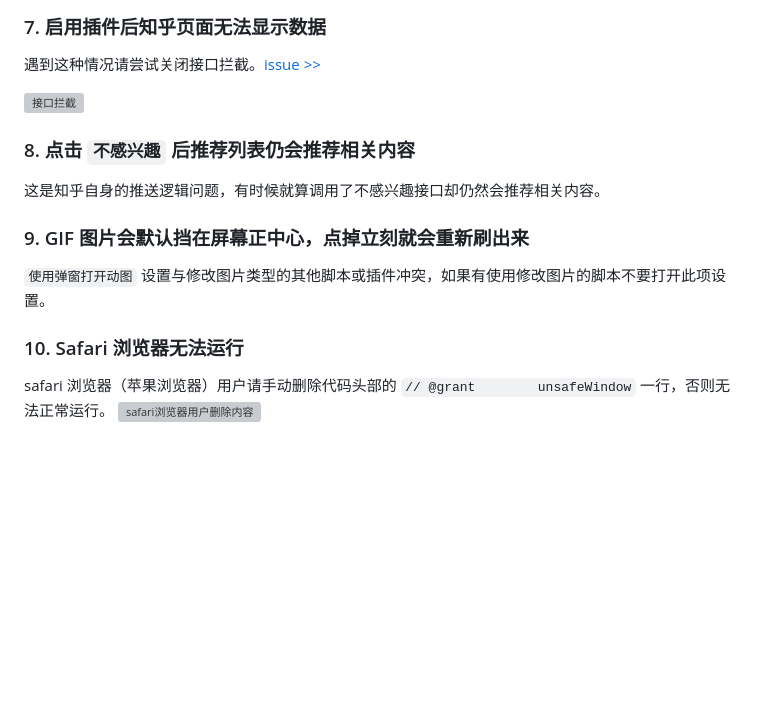
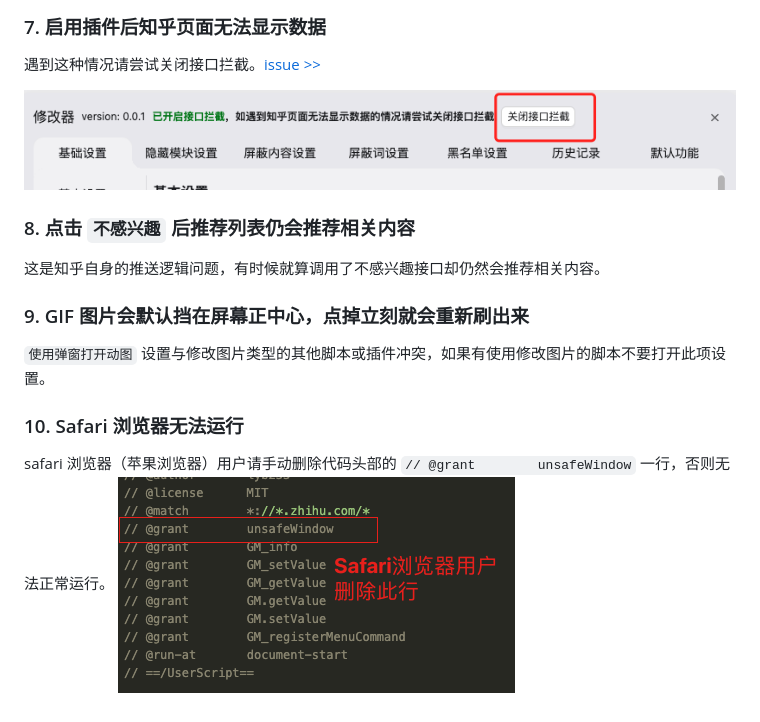
Before and after one commit to liuyubing233/zhihu-custom, a Markdown page: Q&A.md, the part around the change. GitHub-like rendering; blank space fills up the shorter version; grey boxes are pictures that could not be loaded.

Commit message:
docs: update QA

```diff
--- a/Q&A.md
+++ b/Q&A.md
@@ -47,7 +47,7 @@
 
 遇到这种情况请尝试关闭接口拦截。[issue >>](https://github.com/liuyubing233/zhihu-custom/issues/82)
 
-![接口拦截](https://raw.githubusercontent.com/liuyubing233/zhihu-custom/refs/heads/feature/readme-static/static/not-fetch.png)
+![接口拦截](https://raw.githubusercontent.com/liuyubing233/zhihu-custom/refs/heads/main/static/not-fetch.png)
 
 ### 8. 点击 `不感兴趣` 后推荐列表仍会推荐相关内容
 
@@ -60,4 +60,4 @@
 ### 10. Safari 浏览器无法运行
 
 safari 浏览器（苹果浏览器）用户请手动删除代码头部的 `// @grant        unsafeWindow` 一行，否则无法正常运行。
-![safari浏览器用户删除内容](https://raw.githubusercontent.com/liuyubing233/zhihu-custom/refs/heads/feature/readme-static/static/safari-use.png)
+![safari浏览器用户删除内容](https://raw.githubusercontent.com/liuyubing233/zhihu-custom/refs/heads/main/static/safari-use.png)
```
